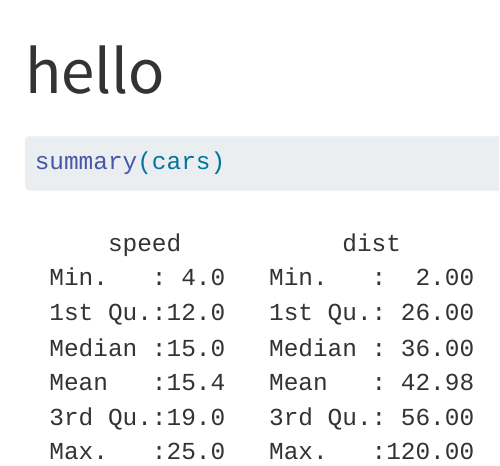
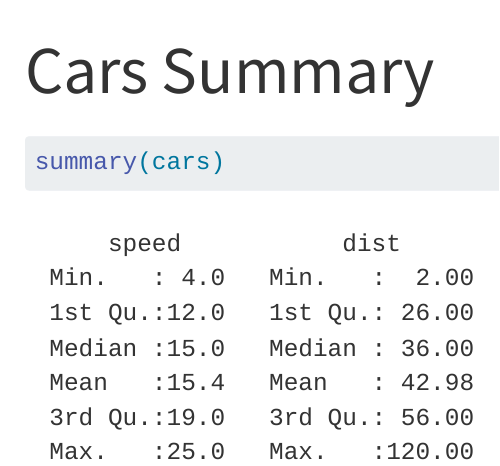
Before and after one commit to Yif-L/psych251-ps1, a Quarto document (hello.qmd): the page in a window 1100 px wide, from its top. Rendered offline with R 4.5, knitr and Pandoc in place of Quarto, with nearby package versions.

Commit message:
Update title in hello.qmd

```diff
--- a/hello.qmd
+++ b/hello.qmd
@@ -1,5 +1,5 @@
 ---
-title: "hello"
+title: "Cars Summary"
 format: html
 editor: visual
 ---
```
